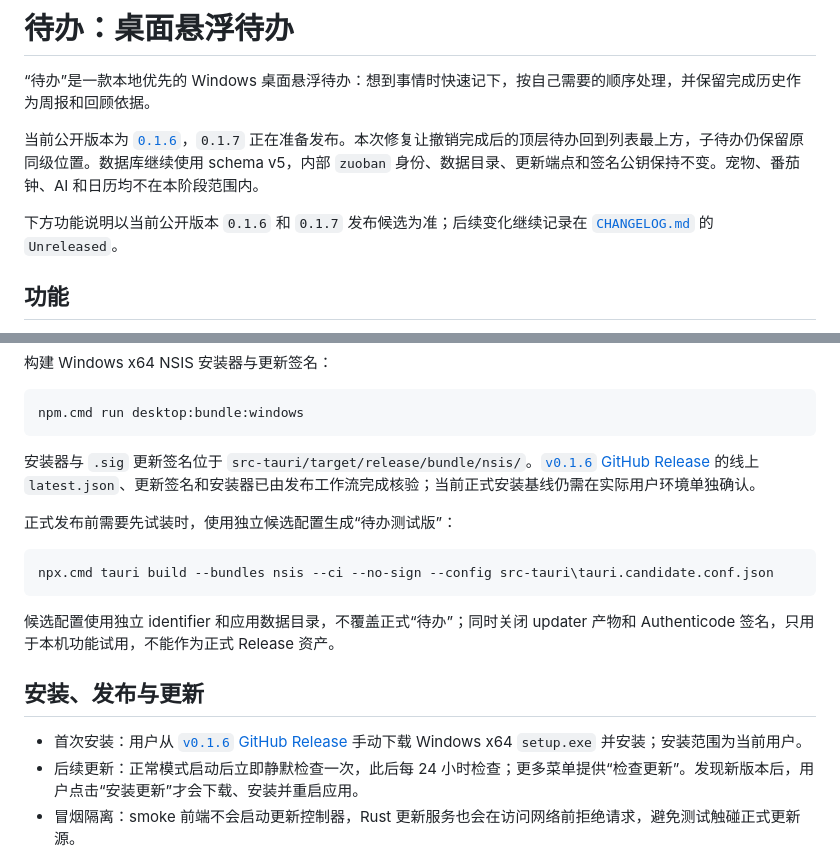
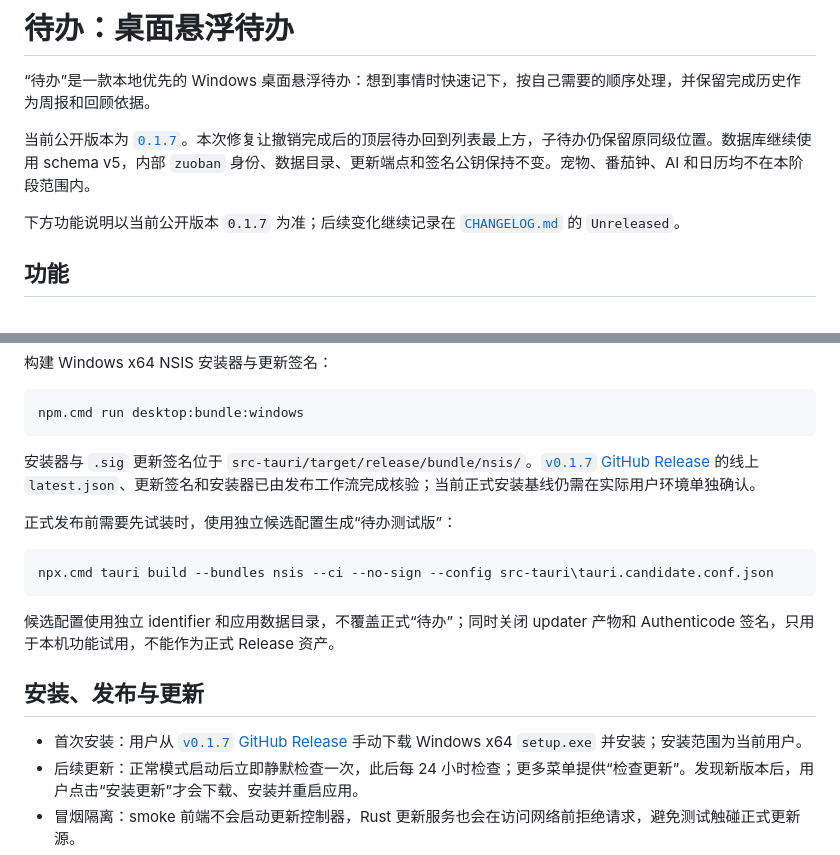
Before and after one commit to mhdfy1988/todo, a Markdown page: README.md, 2 parts joined by grey strips. Drawn GitHub-style.

Commit message:
docs: record v0.1.7 release

````diff
--- a/README.md
+++ b/README.md
@@ -2,9 +2,9 @@
 
 “待办”是一款本地优先的 Windows 桌面悬浮待办：想到事情时快速记下，按自己需要的顺序处理，并保留完成历史作为周报和回顾依据。
 
-当前公开版本为 [`0.1.6`](https://github.com/mhdfy1988/todo/releases/tag/v0.1.6)，`0.1.7` 正在准备发布。本次修复让撤销完成后的顶层待办回到列表最上方，子待办仍保留原同级位置。数据库继续使用 schema v5，内部 `zuoban` 身份、数据目录、更新端点和签名公钥保持不变。宠物、番茄钟、AI 和日历均不在本阶段范围内。
+当前公开版本为 [`0.1.7`](https://github.com/mhdfy1988/todo/releases/tag/v0.1.7)。本次修复让撤销完成后的顶层待办回到列表最上方，子待办仍保留原同级位置。数据库继续使用 schema v5，内部 `zuoban` 身份、数据目录、更新端点和签名公钥保持不变。宠物、番茄钟、AI 和日历均不在本阶段范围内。
 
-下方功能说明以当前公开版本 `0.1.6` 和 `0.1.7` 发布候选为准；后续变化继续记录在 [`CHANGELOG.md`](./CHANGELOG.md) 的 `Unreleased`。
+下方功能说明以当前公开版本 `0.1.7` 为准；后续变化继续记录在 [`CHANGELOG.md`](./CHANGELOG.md) 的 `Unreleased`。
 
 ## 功能
 
@@ -115,7 +115,7 @@ npm.cmd run desktop:build
 npm.cmd run desktop:bundle:windows
 ```
 
-安装器与 `.sig` 更新签名位于 `src-tauri/target/release/bundle/nsis/`。[`v0.1.6` GitHub Release](https://github.com/mhdfy1988/todo/releases/tag/v0.1.6) 的线上 `latest.json`、更新签名和安装器已由发布工作流完成核验；当前正式安装基线仍需在实际用户环境单独确认。
+安装器与 `.sig` 更新签名位于 `src-tauri/target/release/bundle/nsis/`。[`v0.1.7` GitHub Release](https://github.com/mhdfy1988/todo/releases/tag/v0.1.7) 的线上 `latest.json`、更新签名和安装器已由发布工作流完成核验；当前正式安装基线仍需在实际用户环境单独确认。
 
 正式发布前需要先试装时，使用独立候选配置生成“待办测试版”：
 
@@ -127,7 +127,7 @@ npx.cmd tauri build --bundles nsis --ci --no-sign --config src-tauri\tauri.candi
 
 ## 安装、发布与更新
 
-- 首次安装：用户从 [`v0.1.6` GitHub Release](https://github.com/mhdfy1988/todo/releases/tag/v0.1.6) 手动下载 Windows x64 `setup.exe` 并安装；安装范围为当前用户。
+- 首次安装：用户从 [`v0.1.7` GitHub Release](https://github.com/mhdfy1988/todo/releases/tag/v0.1.7) 手动下载 Windows x64 `setup.exe` 并安装；安装范围为当前用户。
 - 后续更新：正常模式启动后立即静默检查一次，此后每 24 小时检查；更多菜单提供“检查更新”。发现新版本后，用户点击“安装更新”才会下载、安装并重启应用。
 - 冒烟隔离：smoke 前端不会启动更新控制器，Rust 更新服务也会在访问网络前拒绝请求，避免测试触碰正式更新源。
 - 自动发布：`.github/workflows/release.yml` 支持从 `main` 手动触发和 `v*` 标签触发；已公开的版本禁止覆盖，新版本必须先同步提升 npm、Tauri、Cargo 三份清单及对应锁文件的版本事实，并把 [`CHANGELOG.md`](./CHANGELOG.md) 的 `Unreleased` 内容收口到带实际日期的当前版本段。GitHub Release 正文只读取该标准版本段，不混入自动提交列表；`tauri-apps/tauri-action@v1` 先生成草稿 Release、安装器、更新签名和 `latest.json`，工作流回读核对正文、用客户端公钥验签并核对元数据后才自动发布。
````
Also changed, not shown: docs/Windows发布与自动更新-v0.1.md (+5 -5 lines).
